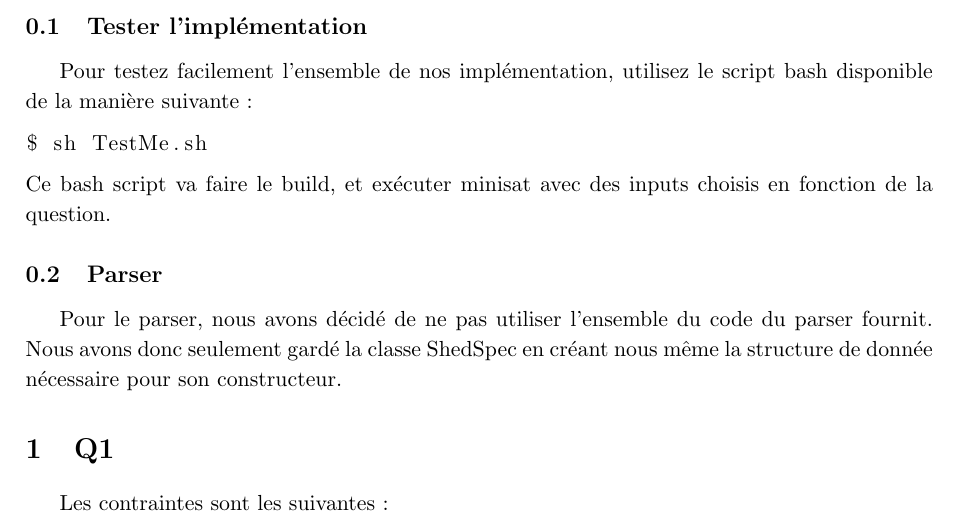
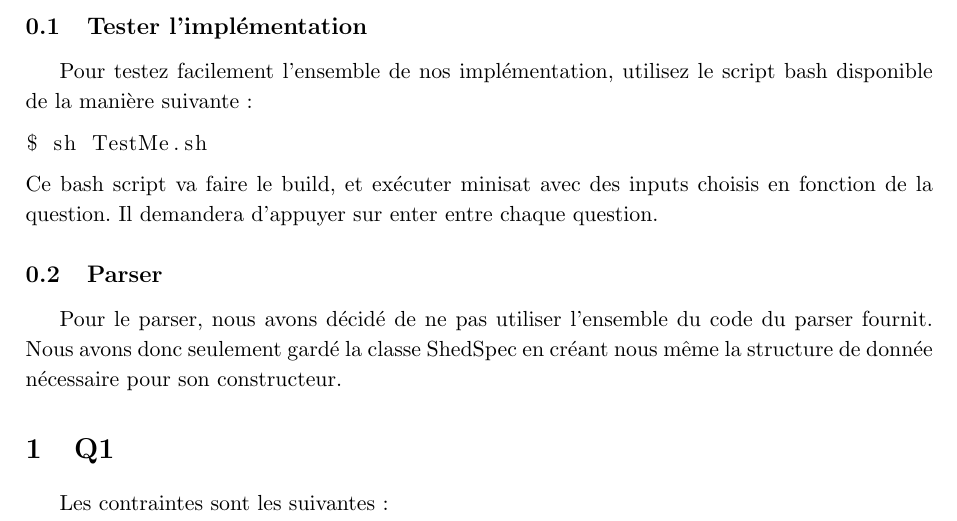
Before and after one commit to PierreGe/university-scheduling, a LaTeX document (rapport/rapport-infofond.tex): part of page 4 of 16, cut so that both start at the same text. Compiled offline with pdfLaTeX.

Commit message:
[add] to rapport

```diff
--- a/rapport/rapport-infofond.tex
+++ b/rapport/rapport-infofond.tex
@@ -56,7 +56,7 @@ Pour testez facilement l'ensemble de nos implémentation, utilisez le script bas
 \begin{lstlisting}
 $ sh TestMe.sh
 \end{lstlisting}
-Ce bash script va faire le build, et exécuter minisat avec des inputs choisis en fonction de la question.
+Ce bash script va faire le build, et exécuter minisat avec des inputs choisis en fonction de la question. Il demandera d'appuyer sur enter entre chaque question.
 
 \subsection{Parser}
 Pour le parser, nous avons décidé de ne pas utiliser l'ensemble du code du parser fournit. Nous avons donc seulement gardé la classe ShedSpec en créant nous même la structure de donnée nécessaire pour son constructeur.
```
